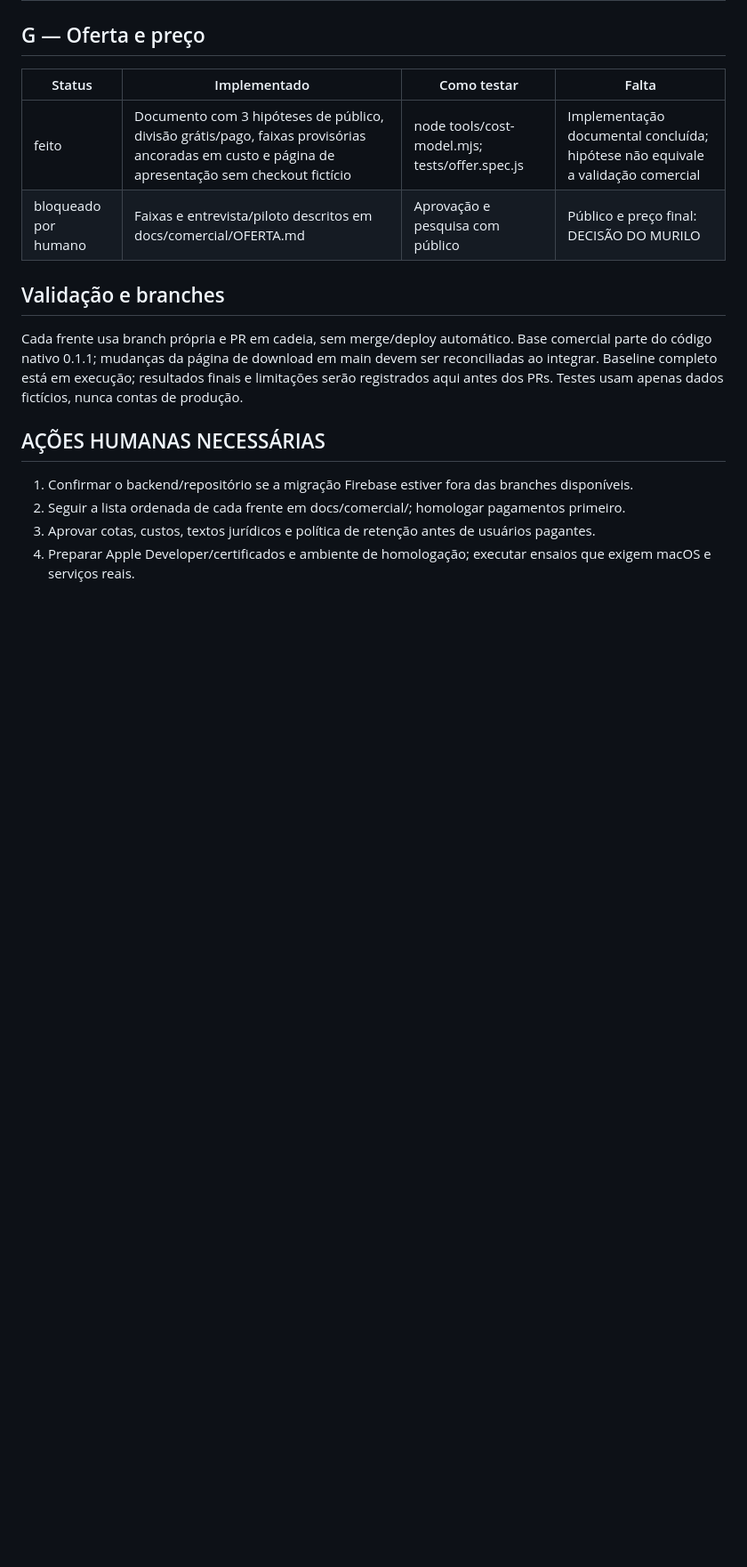
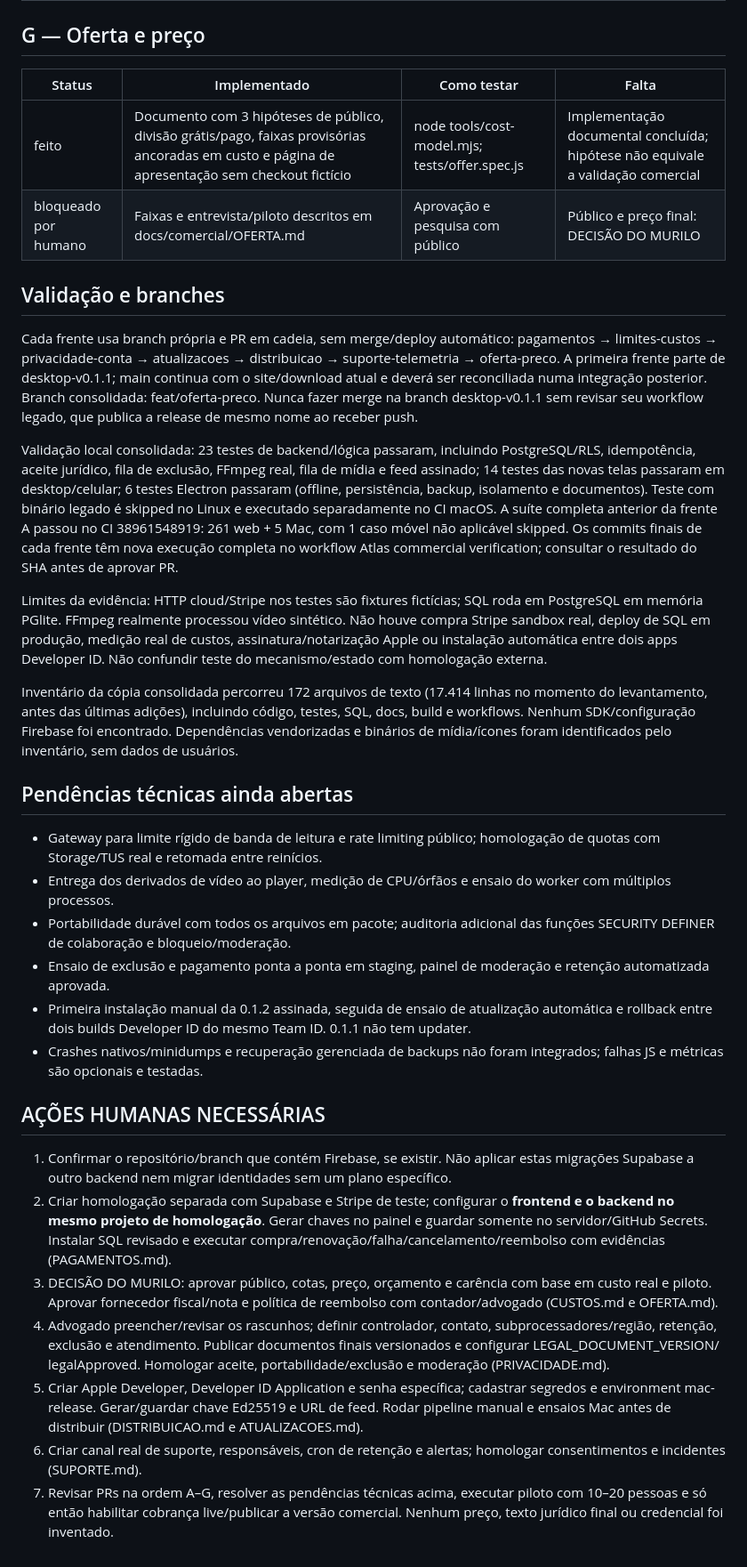
Before and after one commit to murilomelo22/atlas, a Markdown page: ROADMAP_COMERCIAL.md, the part around the change. Shown at 89% size. Rendered like a GitHub page; blank space fills up the shorter version.

```diff
--- a/ROADMAP_COMERCIAL.md
+++ b/ROADMAP_COMERCIAL.md
@@ -49,11 +49,29 @@ Fragilidades: Premium legado manual com gate de UI contornável, sem billing; li
 
 ## Validação e branches
 
-Cada frente usa branch própria e PR em cadeia, sem merge/deploy automático. Base comercial parte do código nativo 0.1.1; mudanças da página de download em main devem ser reconciliadas ao integrar. Baseline completo está em execução; resultados finais e limitações serão registrados aqui antes dos PRs. Testes usam apenas dados fictícios, nunca contas de produção.
+Cada frente usa branch própria e PR em cadeia, sem merge/deploy automático: pagamentos → limites-custos → privacidade-conta → atualizacoes → distribuicao → suporte-telemetria → oferta-preco. A primeira frente parte de desktop-v0.1.1; main continua com o site/download atual e deverá ser reconciliada numa integração posterior. Branch consolidada: feat/oferta-preco. Nunca fazer merge na branch desktop-v0.1.1 sem revisar seu workflow legado, que publica a release de mesmo nome ao receber push.
+
+Validação local consolidada: 23 testes de backend/lógica passaram, incluindo PostgreSQL/RLS, idempotência, aceite jurídico, fila de exclusão, FFmpeg real, fila de mídia e feed assinado; 14 testes das novas telas passaram em desktop/celular; 6 testes Electron passaram (offline, persistência, backup, isolamento e documentos). Teste com binário legado é skipped no Linux e executado separadamente no CI macOS. A suíte completa anterior da frente A passou no CI 38961548919: 261 web + 5 Mac, com 1 caso móvel não aplicável skipped. Os commits finais de cada frente têm nova execução completa no workflow Atlas commercial verification; consultar o resultado do SHA antes de aprovar PR.
+
+Limites da evidência: HTTP cloud/Stripe nos testes são fixtures fictícias; SQL roda em PostgreSQL em memória PGlite. FFmpeg realmente processou vídeo sintético. Não houve compra Stripe sandbox real, deploy de SQL em produção, medição real de custos, assinatura/notarização Apple ou instalação automática entre dois apps Developer ID. Não confundir teste do mecanismo/estado com homologação externa.
+
+Inventário da cópia consolidada percorreu 172 arquivos de texto (17.414 linhas no momento do levantamento, antes das últimas adições), incluindo código, testes, SQL, docs, build e workflows. Nenhum SDK/configuração Firebase foi encontrado. Dependências vendorizadas e binários de mídia/ícones foram identificados pelo inventário, sem dados de usuários.
+
+## Pendências técnicas ainda abertas
+
+- Gateway para limite rígido de banda de leitura e rate limiting público; homologação de quotas com Storage/TUS real e retomada entre reinícios.
+- Entrega dos derivados de vídeo ao player, medição de CPU/órfãos e ensaio do worker com múltiplos processos.
+- Portabilidade durável com todos os arquivos em pacote; auditoria adicional das funções SECURITY DEFINER de colaboração e bloqueio/moderação.
+- Ensaio de exclusão e pagamento ponta a ponta em staging, painel de moderação e retenção automatizada aprovada.
+- Primeira instalação manual da 0.1.2 assinada, seguida de ensaio de atualização automática e rollback entre dois builds Developer ID do mesmo Team ID. 0.1.1 não tem updater.
+- Crashes nativos/minidumps e recuperação gerenciada de backups não foram integrados; falhas JS e métricas são opcionais e testadas.
 
 ## AÇÕES HUMANAS NECESSÁRIAS
 
-1. Confirmar o backend/repositório se a migração Firebase estiver fora das branches disponíveis.
-2. Seguir a lista ordenada de cada frente em docs/comercial/; homologar pagamentos primeiro.
-3. Aprovar cotas, custos, textos jurídicos e política de retenção antes de usuários pagantes.
-4. Preparar Apple Developer/certificados e ambiente de homologação; executar ensaios que exigem macOS e serviços reais.
+1. Confirmar o repositório/branch que contém Firebase, se existir. Não aplicar estas migrações Supabase a outro backend nem migrar identidades sem um plano específico.
+2. Criar homologação separada com Supabase e Stripe de teste; configurar o **frontend e o backend no mesmo projeto de homologação**. Gerar chaves no painel e guardar somente no servidor/GitHub Secrets. Instalar SQL revisado e executar compra/renovação/falha/cancelamento/reembolso com evidências (PAGAMENTOS.md).
+3. DECISÃO DO MURILO: aprovar público, cotas, preço, orçamento e carência com base em custo real e piloto. Aprovar fornecedor fiscal/nota e política de reembolso com contador/advogado (CUSTOS.md e OFERTA.md).
+4. Advogado preencher/revisar os rascunhos; definir controlador, contato, subprocessadores/região, retenção, exclusão e atendimento. Publicar documentos finais versionados e configurar LEGAL_DOCUMENT_VERSION/ legalApproved. Homologar aceite, portabilidade/exclusão e moderação (PRIVACIDADE.md).
+5. Criar Apple Developer, Developer ID Application e senha específica; cadastrar segredos e environment mac-release. Gerar/guardar chave Ed25519 e URL de feed. Rodar pipeline manual e ensaios Mac antes de distribuir (DISTRIBUICAO.md e ATUALIZACOES.md).
+6. Criar canal real de suporte, responsáveis, cron de retenção e alertas; homologar consentimentos e incidentes (SUPORTE.md).
+7. Revisar PRs na ordem A–G, resolver as pendências técnicas acima, executar piloto com 10–20 pessoas e só então habilitar cobrança live/publicar a versão comercial. Nenhum preço, texto jurídico final ou credencial foi inventado.
```
Also changed, not shown: README.md (+2 -0 lines).
